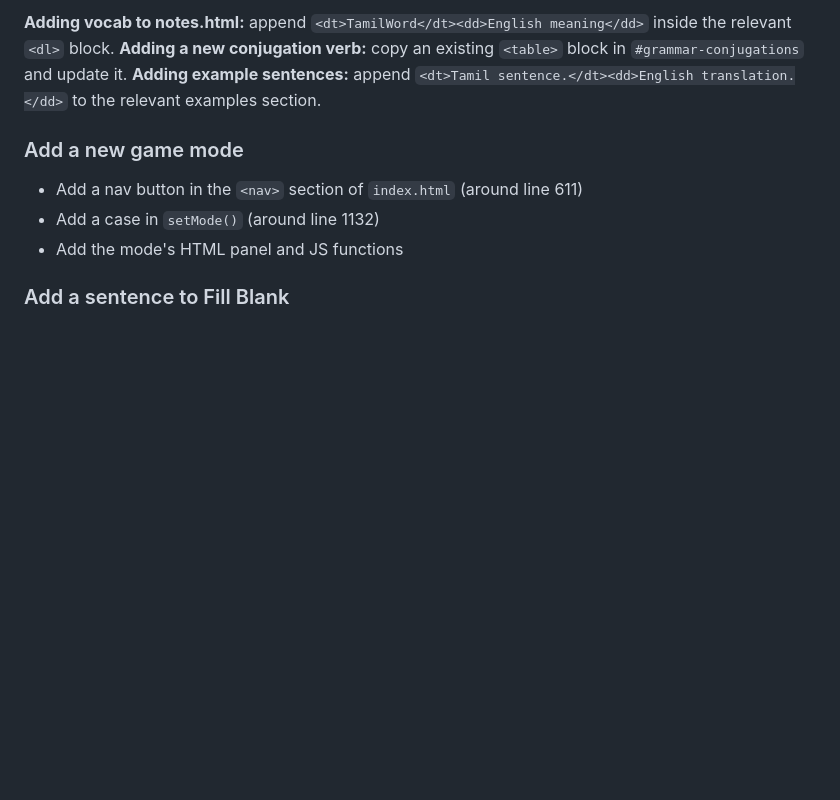
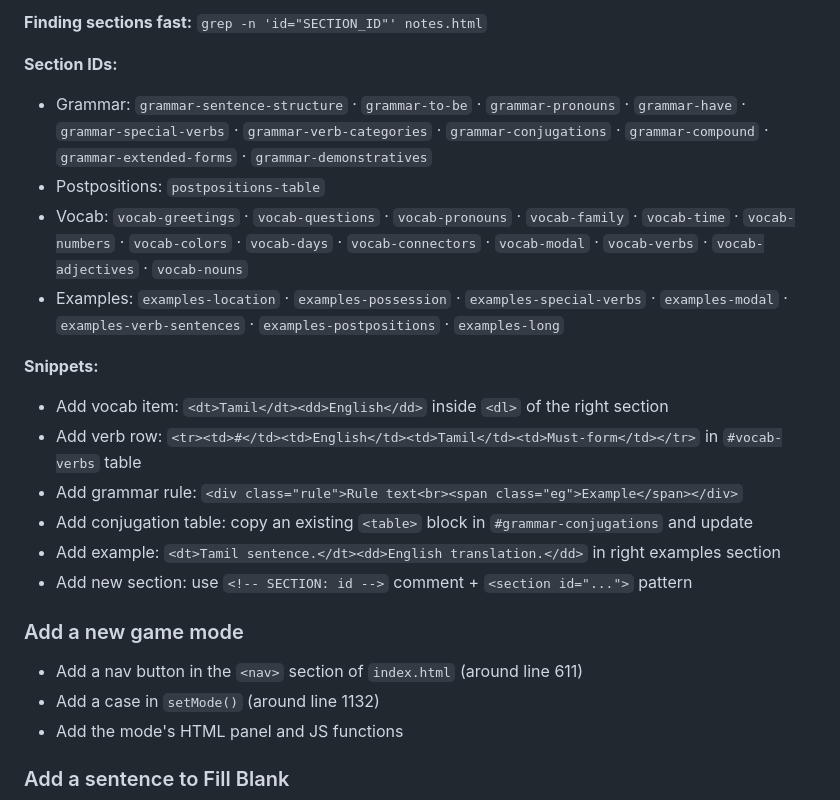
Before and after one commit to jolv-iz/tamil-master, a Markdown page: CLAUDE.md, the part around one of its changes. GitHub-like rendering; blank space fills up the shorter version.

```diff
--- a/CLAUDE.md
+++ b/CLAUDE.md
@@ -185,7 +192,19 @@ node -e "const fs=require('fs');eval(fs.readFileSync('tamil_words.js','utf8').re
 
-**Adding vocab to notes.html:** append `<dt>TamilWord</dt><dd>English meaning</dd>` inside the relevant `<dl>` block.
-**Adding a new conjugation verb:** copy an existing `<table>` block in `#grammar-conjugations` and update it.
-**Adding example sentences:** append `<dt>Tamil sentence.</dt><dd>English translation.</dd>` to the relevant examples section.
+**Finding sections fast:** `grep -n 'id="SECTION_ID"' notes.html`
+
+**Section IDs:**
+- Grammar: `grammar-sentence-structure` · `grammar-to-be` · `grammar-pronouns` · `grammar-have` · `grammar-special-verbs` · `grammar-verb-categories` · `grammar-conjugations` · `grammar-compound` · `grammar-extended-forms` · `grammar-demonstratives`
+- Postpositions: `postpositions-table`
+- Vocab: `vocab-greetings` · `vocab-questions` · `vocab-pronouns` · `vocab-family` · `vocab-time` · `vocab-numbers` · `vocab-colors` · `vocab-days` · `vocab-connectors` · `vocab-modal` · `vocab-verbs` · `vocab-adjectives` · `vocab-nouns`
+- Examples: `examples-location` · `examples-possession` · `examples-special-verbs` · `examples-modal` · `examples-verb-sentences` · `examples-postpositions` · `examples-long`
+
+**Snippets:**
+- Add vocab item: `<dt>Tamil</dt><dd>English</dd>` inside `<dl>` of the right section
+- Add verb row: `<tr><td>#</td><td>English</td><td>Tamil</td><td>Must-form</td></tr>` in `#vocab-verbs` table
+- Add grammar rule: `<div class="rule">Rule text<br><span class="eg">Example</span></div>`
+- Add conjugation table: copy an existing `<table>` block in `#grammar-conjugations` and update
+- Add example: `<dt>Tamil sentence.</dt><dd>English translation.</dd>` in right examples section
+- Add new section: use `<!-- SECTION: id -->` comment + `<section id="...">` pattern
 
 ### Add a new game mode
 - Add a nav button in the `<nav>` section of `index.html` (around line 611)
```
Also changed, not shown: other parts of CLAUDE.md (+34 -27 lines).
